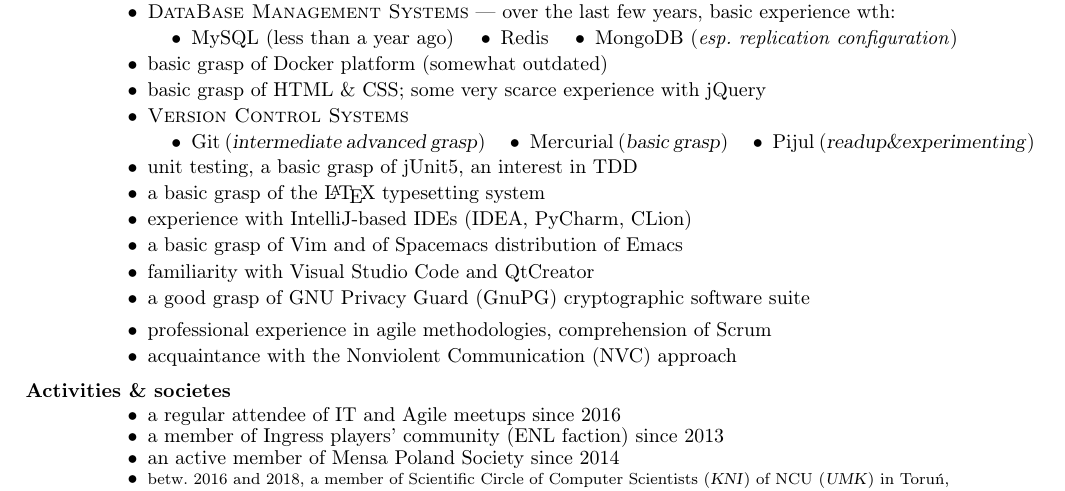
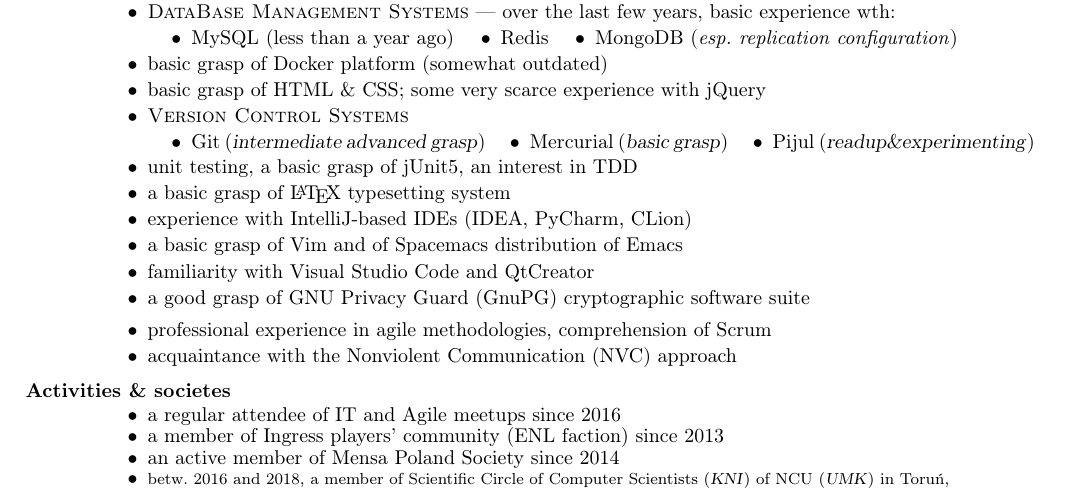
Before and after one commit to ArchieT/cv-tex-res, a LaTeX CV (cv.tex): part of the page, cut so that both start at the same text. Compiled offline with pdfLaTeX.

Commit message:
the LaTeX → LaTeX

```diff
--- a/cv.tex
+++ b/cv.tex
@@ -190,7 +190,7 @@
         \vspace{-0.1in}
         \item unit testing, a basic grasp of jUnit5, an interest in TDD
         \vspace{-0.04in}
-        \item a basic grasp of the \LaTeX~typesetting system
+        \item a basic grasp of \LaTeX~typesetting system
         \vspace{-0.04in}
         \item experience with IntelliJ-based IDEs (IDEA, PyCharm, CLion)
         \vspace{-0.04in}
```
